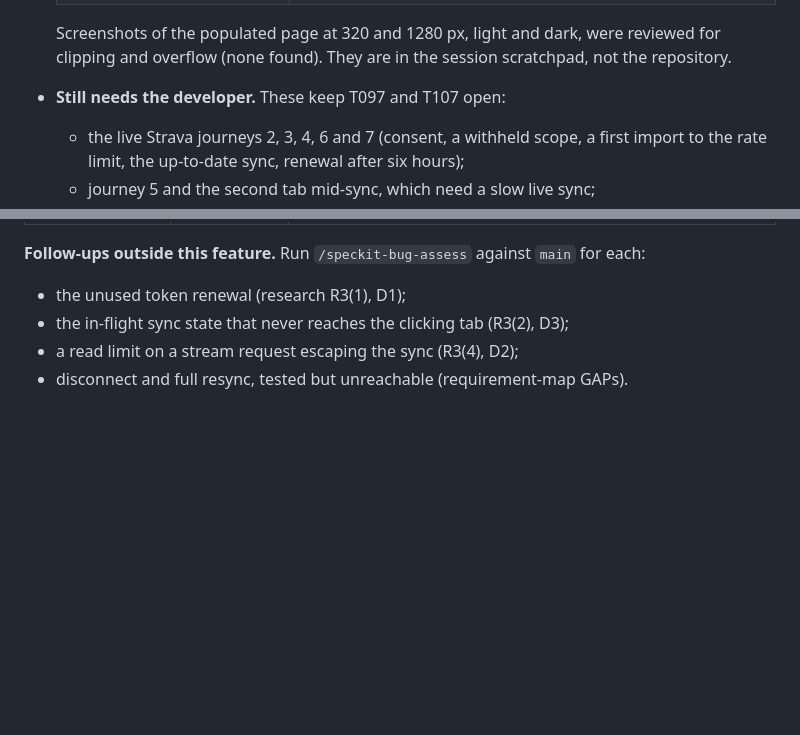
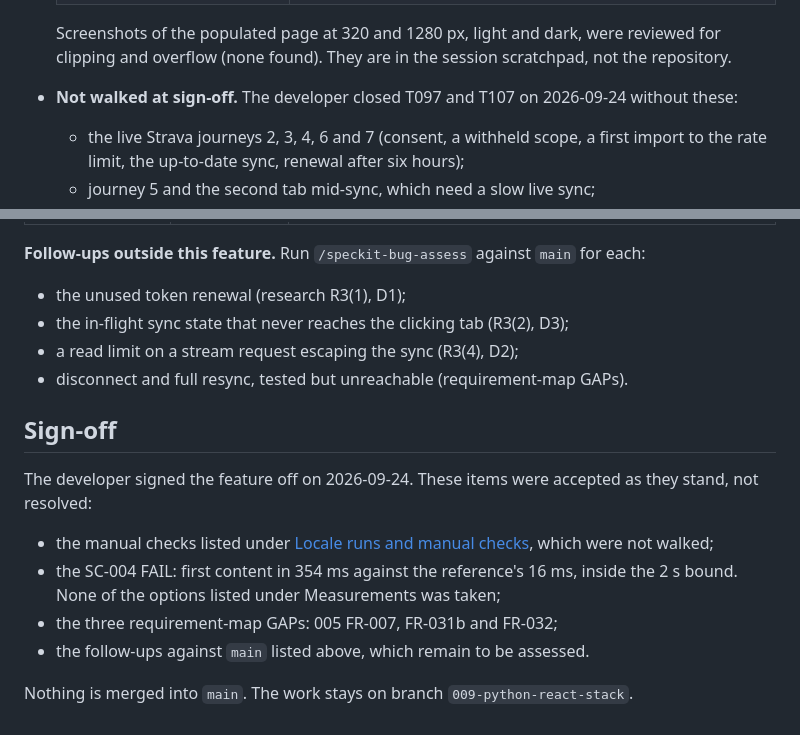
Before and after one commit to juusimaa/training-load-analyzer, a Markdown page: specs/009-python-react-stack/parity-report.md, 2 parts joined by grey strips. Rendered like a GitHub page; blank space fills up the shorter version.

Commit message:
docs(009): mark feature 009 complete and signed off
Co-Authored-By: Claude Opus 5.5 (1M context) <noreply@anthropic.com>

```diff
--- a/specs/009-python-react-stack/parity-report.md
+++ b/specs/009-python-react-stack/parity-report.md
@@ -535,7 +535,7 @@ and `domain/trends.py` (004 research R12). Nothing was removed.
 
   Screenshots of the populated page at 320 and 1280 px, light and dark, were reviewed for clipping
   and overflow (none found). They are in the session scratchpad, not the repository.
-- **Still needs the developer.** These keep T097 and T107 open:
+- **Not walked at sign-off.** The developer closed T097 and T107 on 2026-09-24 without these:
   - the live Strava journeys 2, 3, 4, 6 and 7 (consent, a withheld scope, a first import to the
     rate limit, the up-to-date sync, renewal after six hours);
   - journey 5 and the second tab mid-sync, which need a slow live sync;
@@ -566,3 +566,16 @@ and `domain/trends.py` (004 research R12). Nothing was removed.
 - the in-flight sync state that never reaches the clicking tab (R3(2), D3);
 - a read limit on a stream request escaping the sync (R3(4), D2);
 - disconnect and full resync, tested but unreachable (requirement-map GAPs).
+
+## Sign-off
+
+The developer signed the feature off on 2026-09-24. These items were accepted as they stand,
+not resolved:
+- the manual checks listed under [Locale runs and manual checks](#locale-runs-and-manual-checks-t107-t097),
+  which were not walked;
+- the SC-004 FAIL: first content in 354 ms against the reference's 16 ms, inside the 2 s bound. None
+  of the options listed under Measurements was taken;
+- the three requirement-map GAPs: 005 FR-007, FR-031b and FR-032;
+- the follow-ups against `main` listed above, which remain to be assessed.
+
+Nothing is merged into `main`. The work stays on branch `009-python-react-stack`.
```
Also changed, not shown: specs/009-python-react-stack/spec.md (+1 -1 lines), specs/009-python-react-stack/tasks.md (+2 -2 lines).
